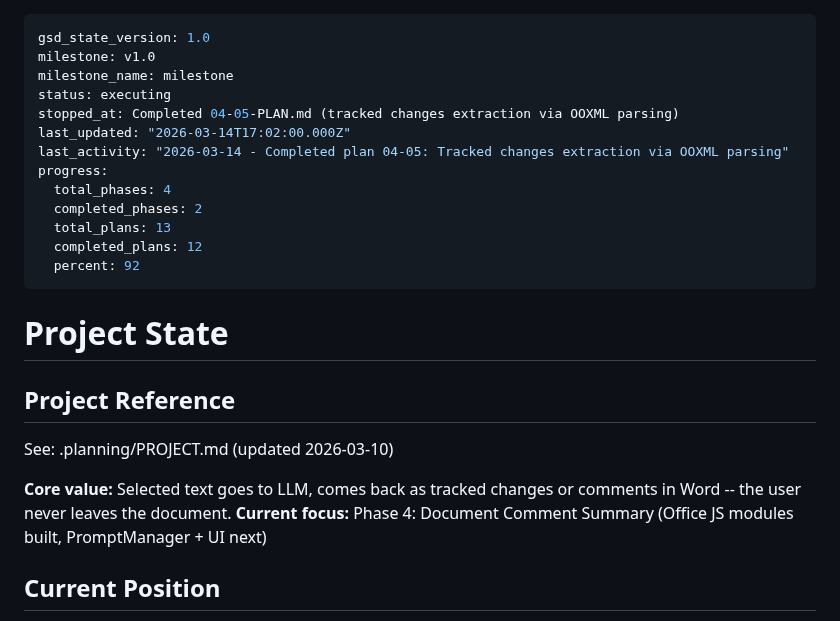
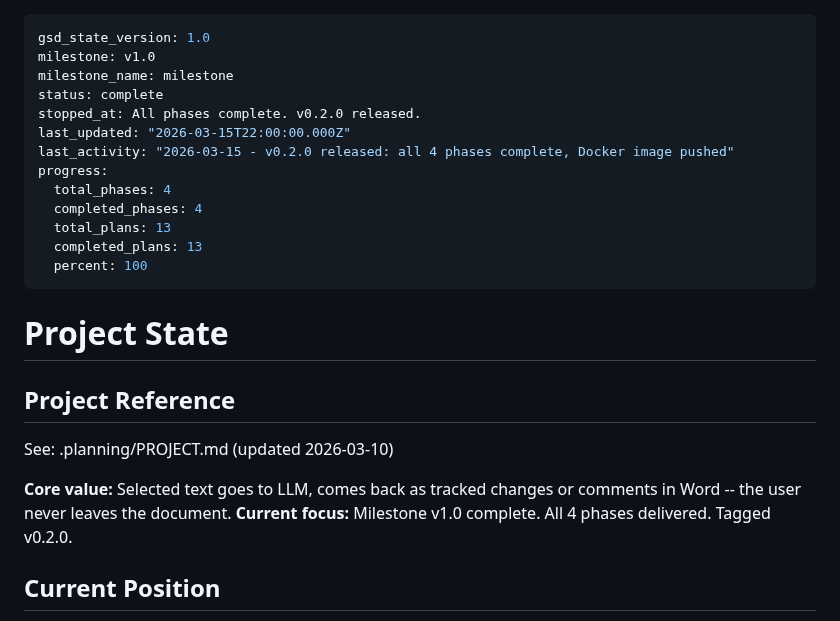
Before and after one commit to yuch85/word-ai-redliner, a Markdown page: .planning/STATE.md, the part around the change. Drawn GitHub-style.

```diff
--- a/.planning/STATE.md
+++ b/.planning/STATE.md
@@ -2,16 +2,16 @@
 gsd_state_version: 1.0
 milestone: v1.0
 milestone_name: milestone
-status: executing
-stopped_at: Completed 04-05-PLAN.md (tracked changes extraction via OOXML parsing)
-last_updated: "2026-03-14T17:02:00.000Z"
-last_activity: "2026-03-14 - Completed plan 04-05: Tracked changes extraction via OOXML parsing"
+status: complete
+stopped_at: All phases complete. v0.2.0 released.
+last_updated: "2026-03-15T22:00:00.000Z"
+last_activity: "2026-03-15 - v0.2.0 released: all 4 phases complete, Docker image pushed"
 progress:
   total_phases: 4
-  completed_phases: 2
+  completed_phases: 4
   total_plans: 13
-  completed_plans: 12
-  percent: 92
+  completed_plans: 13
+  percent: 100
 ---
 
 # Project State
@@ -21,7 +21,7 @@ progress:
 See: .planning/PROJECT.md (updated 2026-03-10)
 
 **Core value:** Selected text goes to LLM, comes back as tracked changes or comments in Word -- the user never leaves the document.
-**Current focus:** Phase 4: Document Comment Summary (Office JS modules built, PromptManager + UI next)
+**Current focus:** Milestone v1.0 complete. All 4 phases delivered. Tagged v0.2.0.
 
 ## Current Position
 
```
Also changed, not shown: .planning/REQUIREMENTS.md (+6 -6 lines), .planning/ROADMAP.md (+17 -17 lines).
